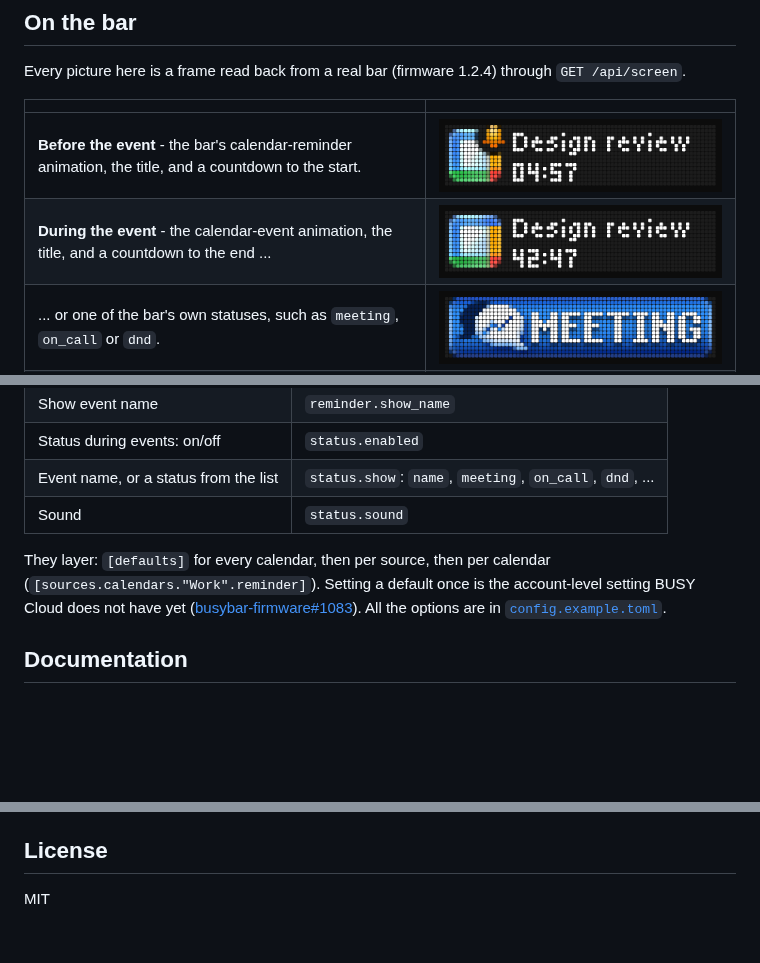
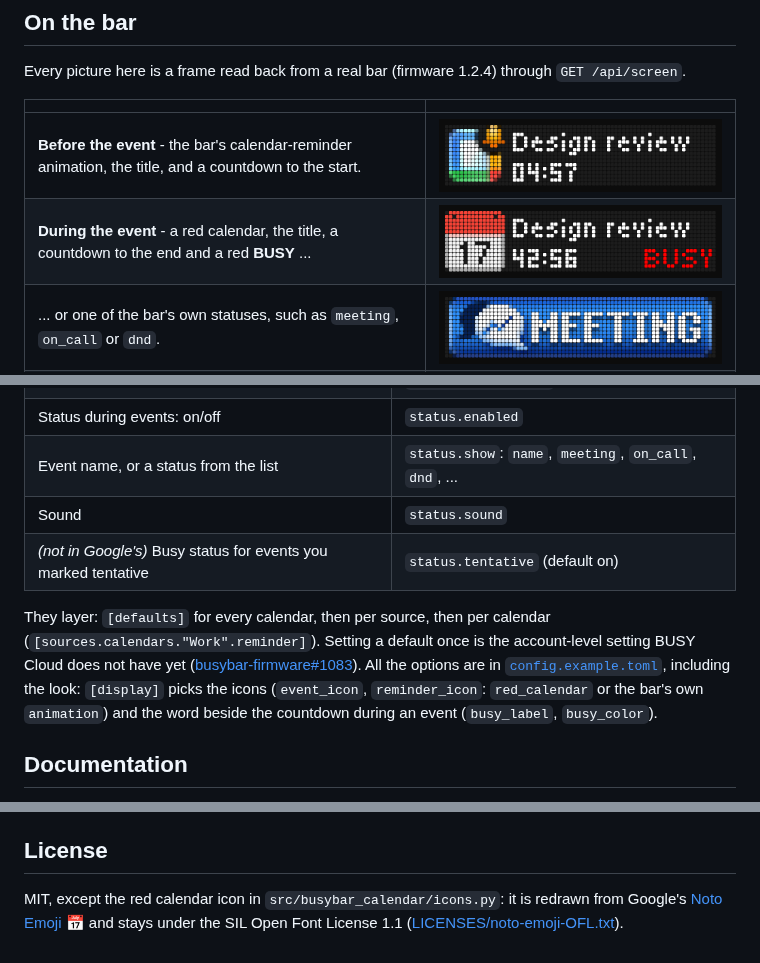
Before and after one commit to kurok/busybar-calendar, a Markdown page: README.md, 3 parts joined by grey strips. Rendered like a GitHub page; pictures changed too: docs/images/status.png; blank space fills up the shorter version.

```diff
--- a/README.md
+++ b/README.md
@@ -24,7 +24,7 @@ through `GET /api/screen`.
 | | |
 | --- | --- |
 | **Before the event** - the bar's calendar-reminder animation, the title, and a countdown to the start. | ![Reminder](docs/images/reminder.gif) |
-| **During the event** - the calendar-event animation, the title, and a countdown to the end ... | ![Status with the event name](docs/images/status.png) |
+| **During the event** - a red calendar, the title, a countdown to the end and a red **BUSY** ... | ![Status with the event name](docs/images/status.png) |
 | ... or one of the bar's own statuses, such as `meeting`, `on_call` or `dnd`. | ![Meeting status](docs/images/status-meeting.gif) |
 | **Long titles** scroll beside the icon. | ![Scrolling title](docs/images/long-title.gif) |
 | **Titles in other scripts** are transliterated for the bar's bitmap fonts (`Планування спринту` becomes `Planuvannya sprintu`) ... | ![Transliterated title](docs/images/cyrillic-transliterated.gif) |
@@ -110,12 +110,16 @@ The per-calendar settings are the Google Calendar integration's:
 | Status during events: on/off | `status.enabled` |
 | Event name, or a status from the list | `status.show`: `name`, `meeting`, `on_call`, `dnd`, ... |
 | Sound | `status.sound` |
+| *(not in Google's)* Busy status for events you marked tentative | `status.tentative` (default on) |
 
 They layer: `[defaults]` for every calendar, then per source, then per
 calendar (`[sources.calendars."Work".reminder]`). Setting a default once is
 the account-level setting BUSY Cloud does not have yet
 ([busybar-firmware#1083](https://github.com/busy-app/busybar-firmware/issues/1083)).
-All the options are in [`config.example.toml`](config.example.toml).
+All the options are in [`config.example.toml`](config.example.toml),
+including the look: `[display]` picks the icons (`event_icon`,
+`reminder_icon`: `red_calendar` or the bar's own `animation`) and the word
+beside the countdown during an event (`busy_label`, `busy_color`).
 
 ## Documentation
 
@@ -134,4 +138,7 @@ uv run ruff check . && uv run ruff format --check .
 
 ## License
 
-MIT
+MIT, except the red calendar icon in `src/busybar_calendar/icons.py`: it is
+redrawn from Google's [Noto Emoji](https://github.com/googlefonts/noto-emoji)
+📅 and stays under the SIL Open Font License 1.1
+([LICENSES/noto-emoji-OFL.txt](LICENSES/noto-emoji-OFL.txt)).
```
Also changed, not shown: docs/how-it-works.md (+13 -1 lines), 14 other files.
